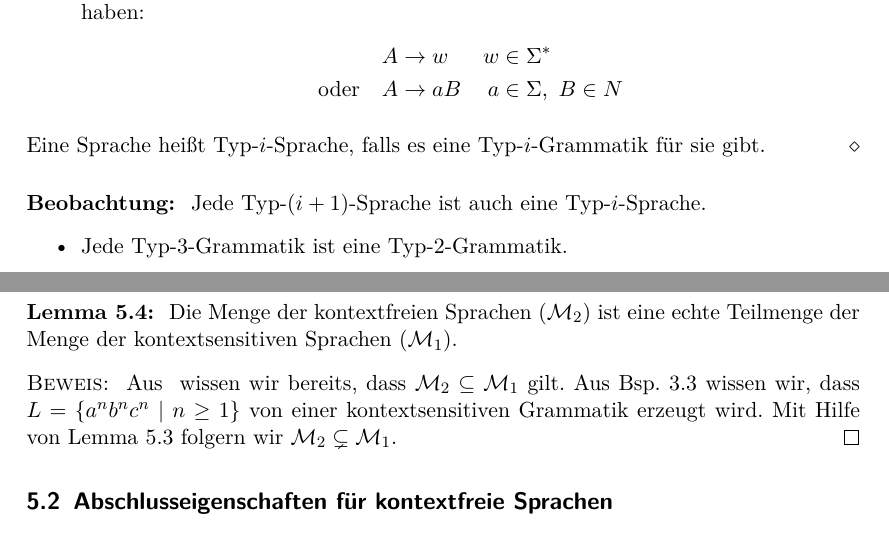
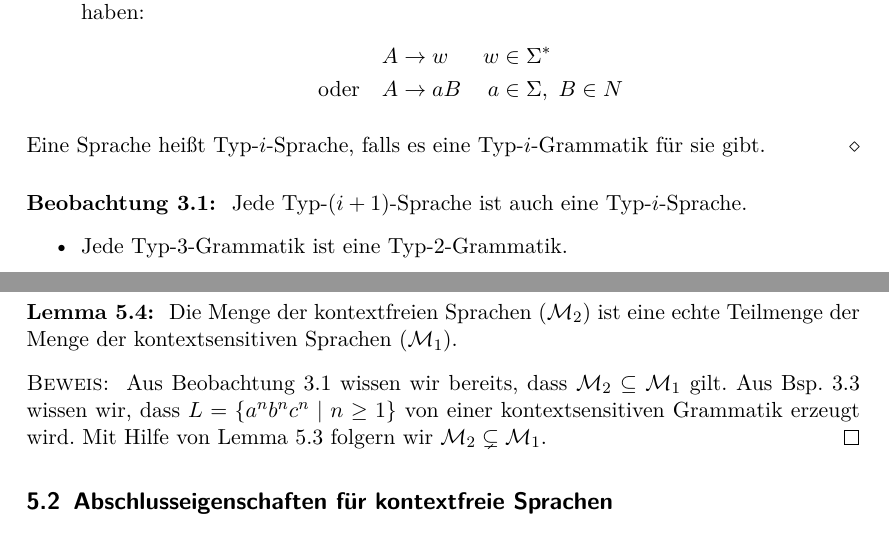
Before and after one commit to proglang/Informatik-III-Theoretische-Informatik, a LaTeX document (Info_3_Skript_WS2017-18.tex): two parts of pages 40 and 62 of 76, joined at a grey line, cut so that both start at the same text. Compiled offline with pdfLaTeX.

Commit message:
give a number to Beobachtung

```diff
--- a/Info_3_Skript_WS2017-18.tex
+++ b/Info_3_Skript_WS2017-18.tex
@@ -220,7 +220,7 @@
 %\theoremstyle{theorem}
 \declaretheorem[style=basic,numbered=no,name=Bemerkung]{Bemerkung}
 \declaretheorem[style=basic,numbered=no,name=Bem.]{Bem}
-\declaretheorem[style=basic,numbered=no,name=Beobachtung]{Beobachtung}
+\declaretheorem[style=basic,parent=section,name=Beobachtung]{Beobachtung}
 \declaretheorem[style=basic,parent=section,name=Bsp.]{Bsp}
 \declaretheorem[style=basic,name=Bsp.,numbered=no]{Bsp*}
 \declaretheorem[style=definition,parent=section,name=Def.]{Def}
```
